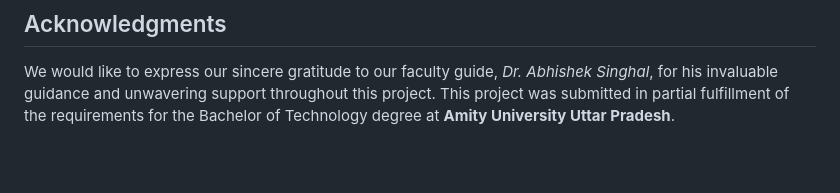
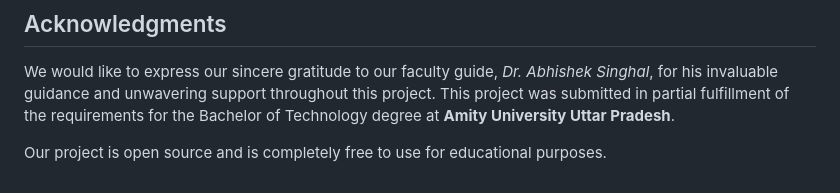
Before and after one commit to ishanijdev/face-emotion-recognition, a Markdown page: README.md, the part around the change. GitHub-like rendering; blank space fills up the shorter version.

```diff
--- a/README.md
+++ b/README.md
@@ -74,3 +74,5 @@ This project was a collaborative effort by:
 ## Acknowledgments
 
 We would like to express our sincere gratitude to our faculty guide, *Dr. Abhishek Singhal*, for his invaluable guidance and unwavering support throughout this project. This project was submitted in partial fulfillment of the requirements for the Bachelor of Technology degree at **Amity University Uttar Pradesh**.
+
+Our project is open source and is completely free to use for educational purposes.
```
